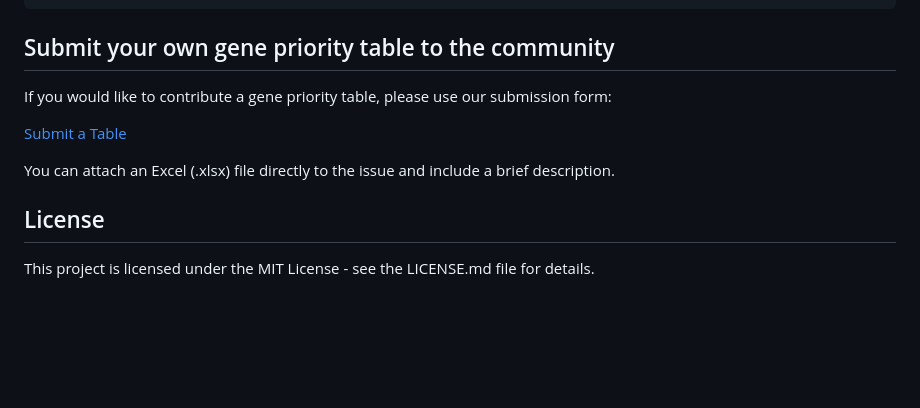
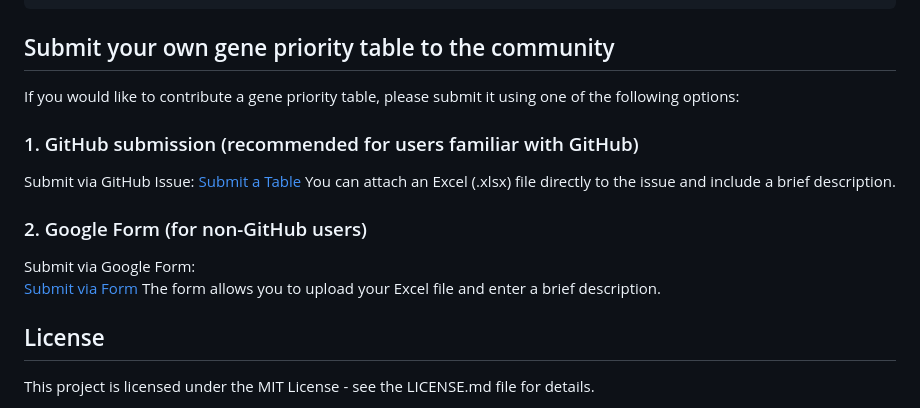
Before and after one commit to jonasns/scODIN, a Markdown page: README.md, the part around the change. GitHub-like rendering; blank space fills up the shorter version.

```diff
--- a/README.md
+++ b/README.md
@@ -297,11 +297,19 @@ table(merged_seurat$final_labels)
 
 ## Submit your own gene priority table to the community
 
-If you would like to contribute a gene priority table, please use our submission form:
+If you would like to contribute a gene priority table, please submit it using one of the following options:
 
+### 1. GitHub submission (recommended for users familiar with GitHub)
+Submit via GitHub Issue:
 [Submit a Table](https://github.com/jonasns/scodin/issues/new?template=gene-priority-table-submission.yml)
+You can attach an Excel (.xlsx) file directly to the issue and include a brief description.
 
-You can attach an Excel (.xlsx) file directly to the issue and include a brief description.
+
+### 2. Google Form (for non-GitHub users)
+Submit via Google Form:
+[Submit via Form](https://forms.gle/[YOUR_FORM_LINK](https://docs.google.com/forms/d/e/1FAIpQLSdzIxEG6eDaGHIuvjIFqdYfVwu7ITYvuWA0K6UQ1dy4kbSSzg/viewform?usp=sharing))
+The form allows you to upload your Excel file and enter a brief description.
+
 
 
 
```
